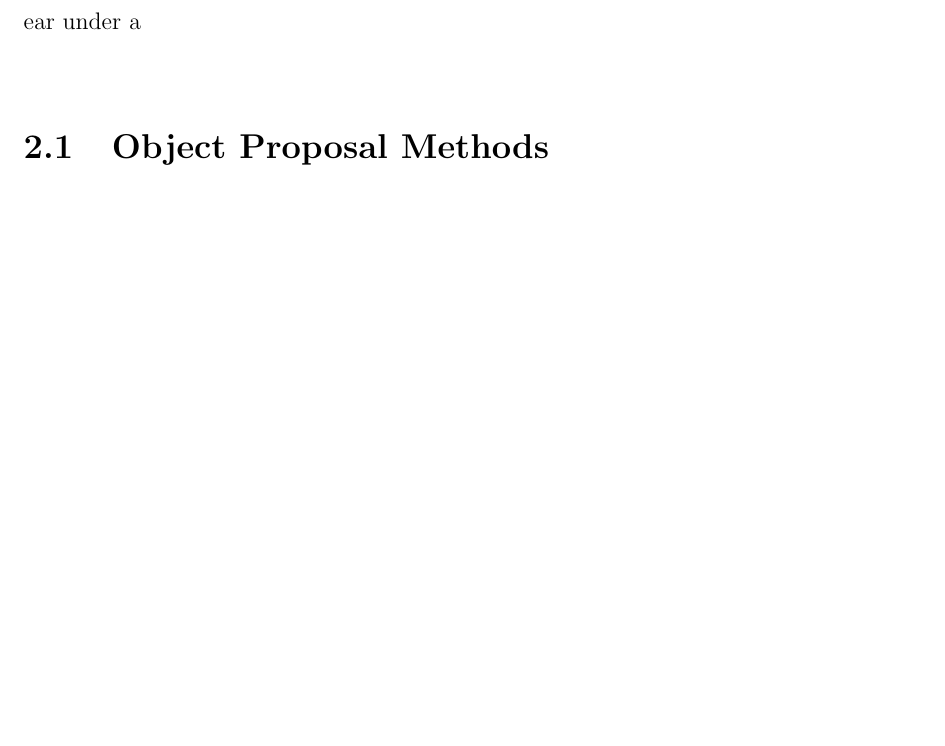
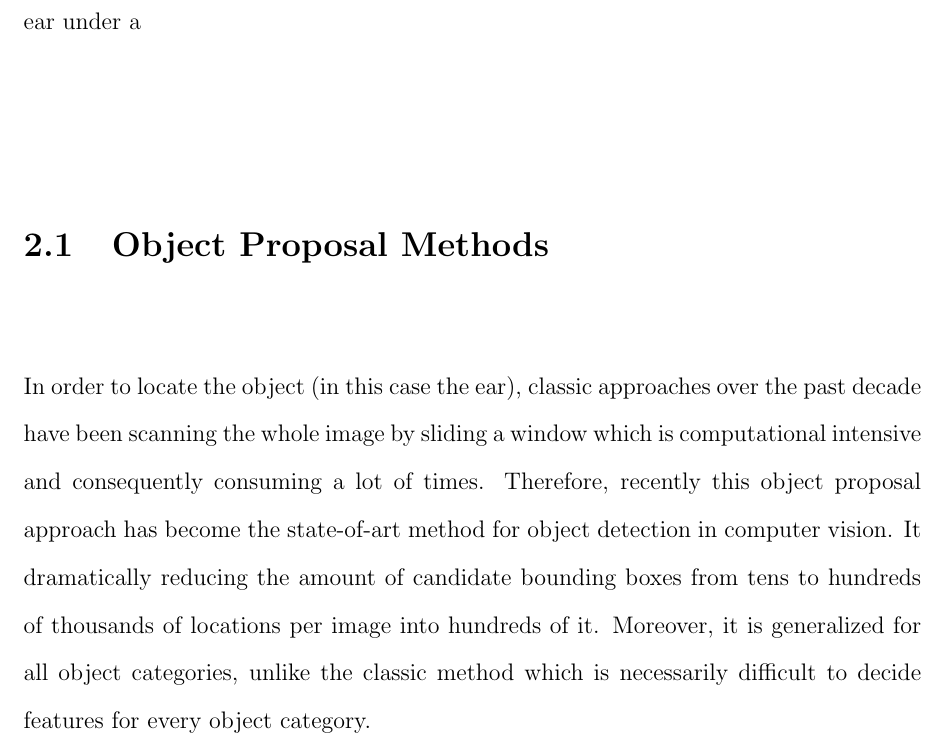
Before and after one commit to harrysocool/AI_dissertation, a LaTeX thesis (dissertation/thesis.tex, which reads dissertation/methodology/methodology.tex): part of page 21 of 23 before the commit and part of page 21 of 24 after it, cut so that both start at the same text, the shorter picture padded with empty space. Compiled offline with pdfLaTeX.

Commit message:
introduction for Object Proposal

```diff
--- a/dissertation/methodology/methodology.tex
+++ b/dissertation/methodology/methodology.tex
@@ -5,7 +5,7 @@
 This chapter will be explaining the method used in this project in order to detect the ear under a
 
 \section{Object Proposal Methods}
-
+In order to locate the object (in this case the ear), classic approaches over the past decade have been scanning the whole image by sliding a window which is computational intensive and consequently consuming a lot of times. Therefore, recently this object proposal approach has become the state-of-art method for object detection in computer vision. It dramatically reducing the amount of candidate bounding boxes from tens to hundreds of thousands of locations per image into hundreds of it. Moreover, it is generalized for all object categories, unlike the classic method which is necessarily difficult to decide features for every object category.
 \subsection{Selective Search}
 \subsection{Edge Detector}
 \subsection{Binarized Normed Gradients(BING)}
```
